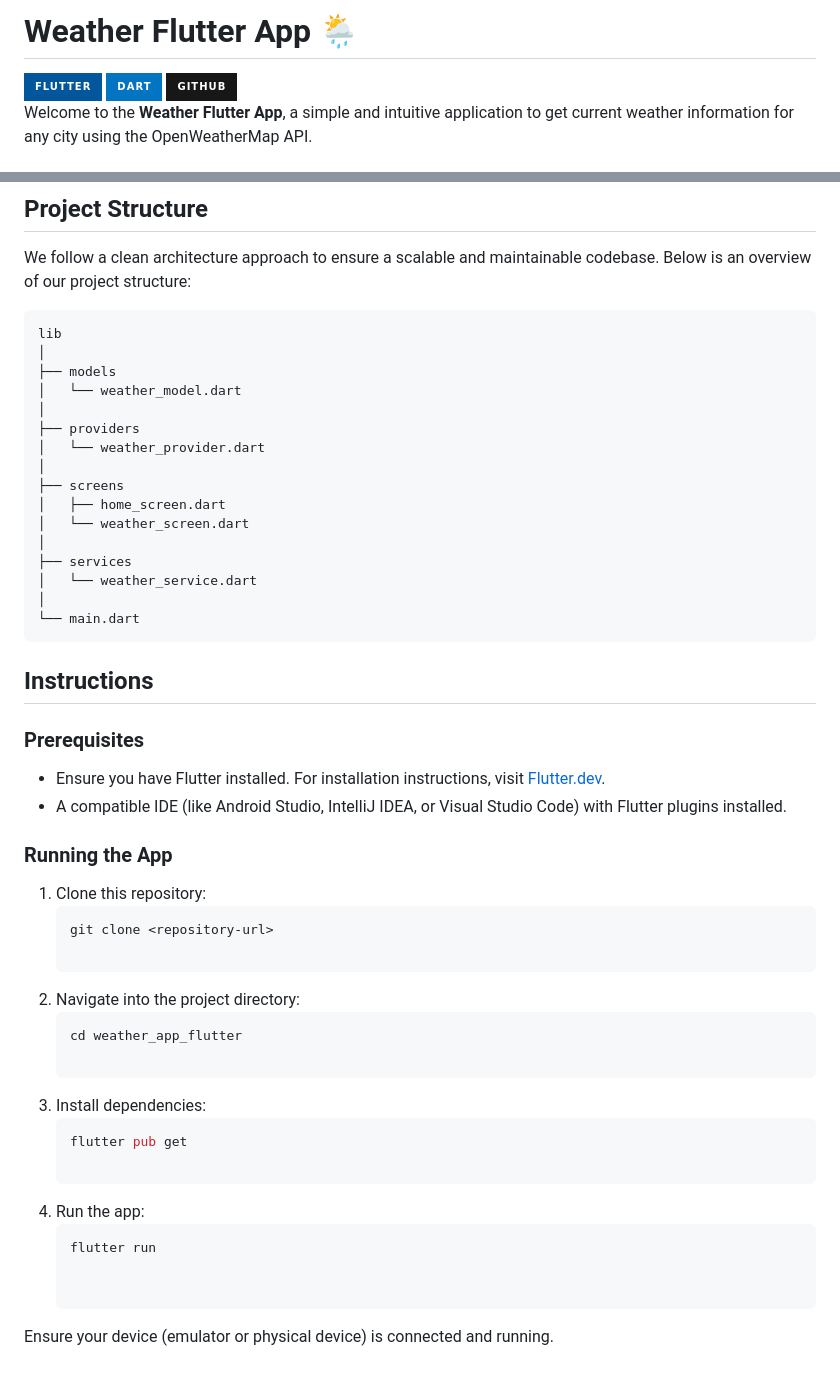
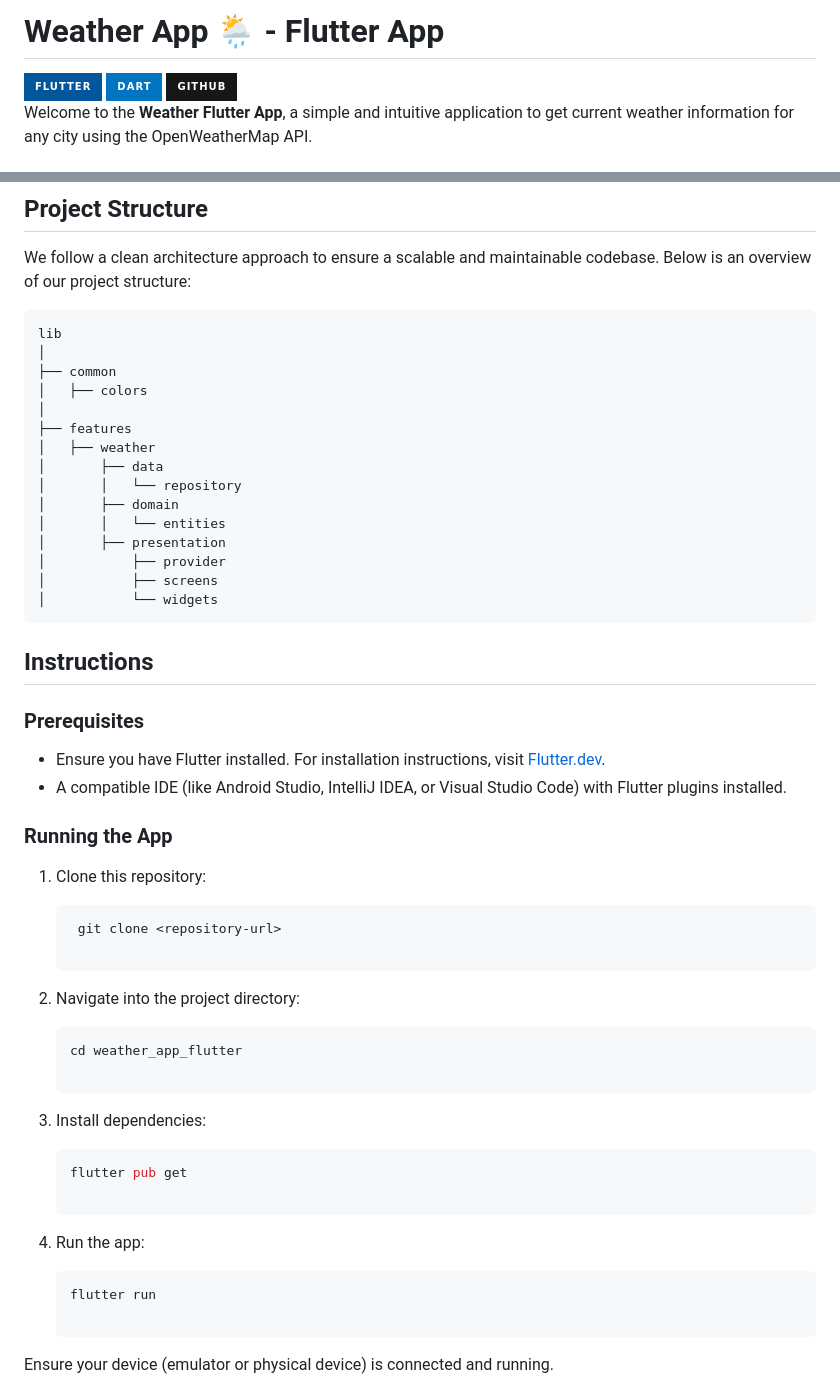
Before and after one commit to JayeshPatil18/weather-app-flutter, a Markdown page: README.md, 2 parts joined by grey strips. GitHub-like rendering; badges without logos.

````diff
--- a/README.md
+++ b/README.md
@@ -1,5 +1,5 @@
 <div align="left">
-  <h1>Weather Flutter App 🌦️</h1>
+  <h1>Weather App 🌦️ - Flutter App</h1>
   <img alt="Flutter" src="https://img.shields.io/badge/Flutter-02569B?style=for-the-badge&logo=flutter&logoColor=white" style="margin-left: 10px;">
   <img alt="Dart" src="https://img.shields.io/badge/Dart-0175C2?style=for-the-badge&logo=dart&logoColor=white" style="margin-left: 10px;">
   <a href="https://github.com/yourusername/weather-flutter-app">
@@ -52,20 +52,19 @@ We follow a clean architecture approach to ensure a scalable and maintainable co
 ```plaintext
 lib
 │
-├── models
-│   └── weather_model.dart
+├── common
+│   ├── colors
 │
-├── providers
-│   └── weather_provider.dart
-│
-├── screens
-│   ├── home_screen.dart
-│   └── weather_screen.dart
-│
-├── services
-│   └── weather_service.dart
-│
-└── main.dart
+├── features
+│   ├── weather
+│       ├── data
+│       │   └── repository
+│       ├── domain
+│       │   └── entities
+│       ├── presentation
+│           ├── provider
+│           ├── screens
+│           └── widgets
 ```
 
 ## Instructions
@@ -78,21 +77,24 @@ lib
 ### Running the App
 
 1. Clone this repository:
-    ```bash
+
+   ```bash
     git clone <repository-url>
 
-2. Navigate into the project directory:
+3. Navigate into the project directory:
+
    ```bash
    cd weather_app_flutter
 
-3. Install dependencies:
+5. Install dependencies:
+
    ```bash
    flutter pub get
 
-4. Run the app:
+7. Run the app:
+
    ```bash
    flutter run
-
 
 Ensure your device (emulator or physical device) is connected and running.
 
````
